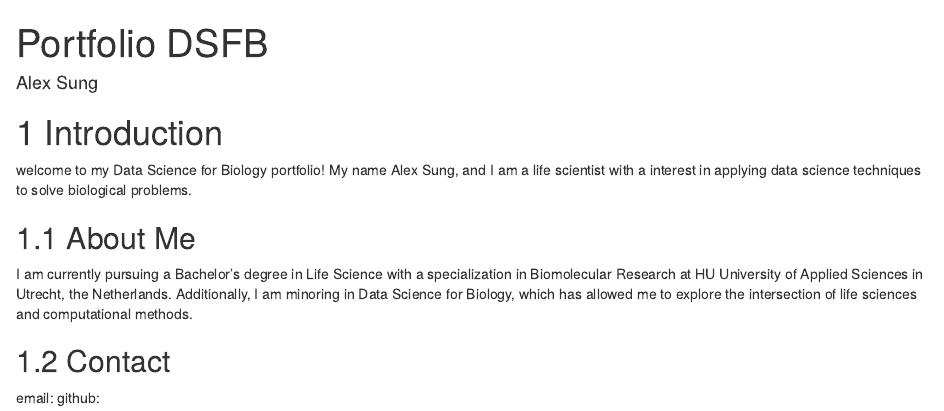
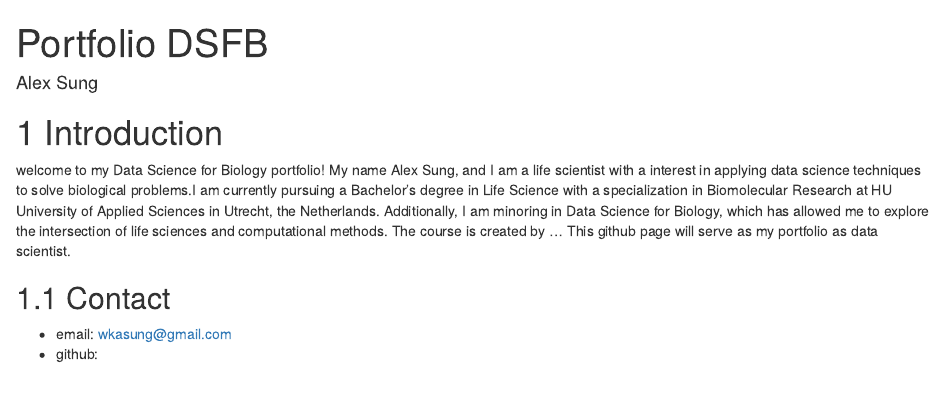
Before and after one commit to wasung/Portfolio-AlexS, an R Markdown document (index.Rmd): the page in a window 1100 px wide, from its top. Rendered offline with R 4.5, knitr and Pandoc, with nearby package versions; drawn as R Markdown's standard HTML page in place of the format the file asks for.

Commit message:
Worked on Index and CV rmd

```diff
--- a/index.Rmd
+++ b/index.Rmd
@@ -10,11 +10,8 @@ output:
 
 # Introduction
 
-welcome to my Data Science for Biology portfolio! My name Alex Sung, and I am a life scientist with a interest in applying data science techniques to solve biological problems.
-
-## About Me
-I am currently pursuing a Bachelor's degree in Life Science with a specialization in Biomolecular Research at HU University of Applied Sciences in Utrecht, the Netherlands. Additionally, I am minoring in Data Science for Biology, which has allowed me to explore the intersection of life sciences and computational methods.
+welcome to my Data Science for Biology portfolio! My name Alex Sung, and I am a life scientist with a interest in applying data science techniques to solve biological problems.I am currently pursuing a Bachelor's degree in Life Science with a specialization in Biomolecular Research at HU University of Applied Sciences in Utrecht, the Netherlands. Additionally, I am minoring in Data Science for Biology, which has allowed me to explore the intersection of life sciences and computational methods. The course is created by ... This github page will serve as my portfolio as data scientist.
 
 ## Contact
-email:
-github:
+- email: wkasung@gmail.com
+- github:
```
Also changed, not shown: 01_CV.Rmd (+1 -9 lines), 5 other files.
